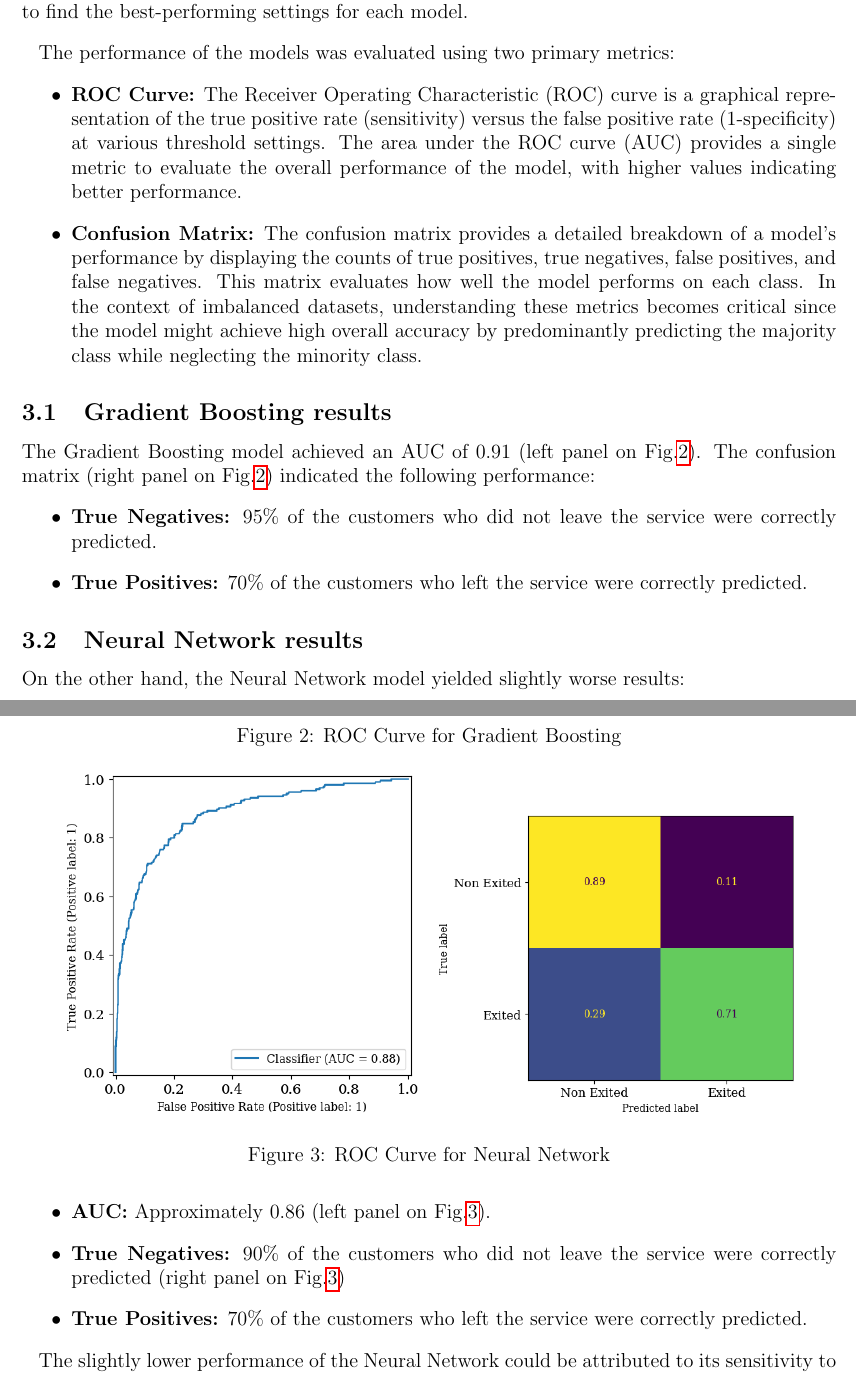
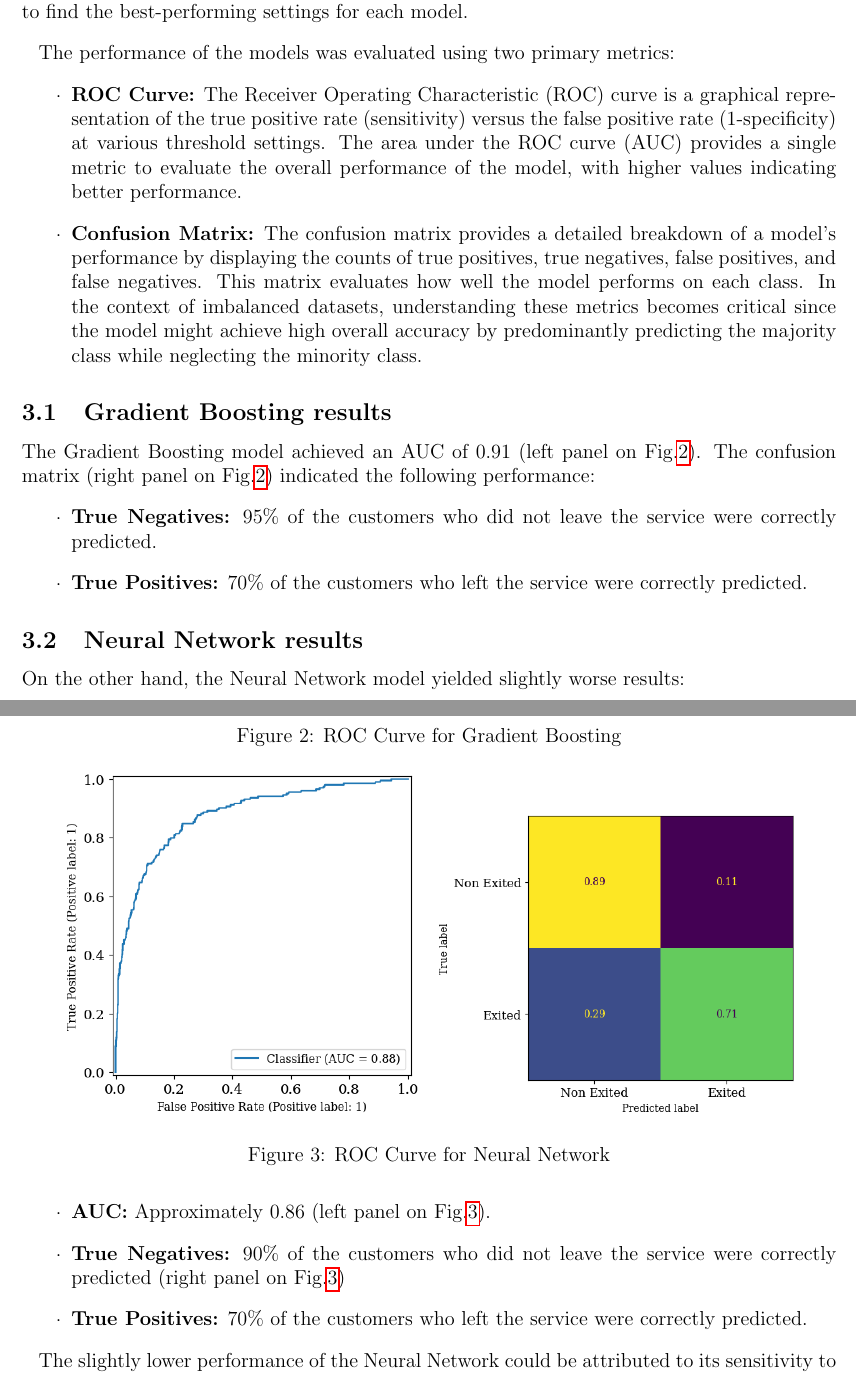
Before and after one commit to lauracabayol/Churninator, a LaTeX document (report/report.tex): two parts of pages 2 and 3 of 4, joined at a grey line, cut so that both start at the same text. Compiled offline with pdfLaTeX.

Commit message:
bullets in items

```diff
--- a/report/report.tex
+++ b/report/report.tex
@@ -47,8 +47,8 @@ To address the churn prediction task, we employed two machine learning approache
 
 The performance of the models was evaluated using two primary metrics:
 \begin{itemize}
-    \item \textbf{ROC Curve:} The Receiver Operating Characteristic (ROC) curve is a graphical representation of the true positive rate (sensitivity) versus the false positive rate (1-specificity) at various threshold settings. The area under the ROC curve (AUC) provides a single metric to evaluate the overall performance of the model, with higher values indicating better performance.
-    \item \textbf{Confusion Matrix:} The confusion matrix provides a detailed breakdown of a model's performance by displaying the counts of true positives, true negatives, false positives, and false negatives. This matrix evaluates how well the model performs on each class. In the context of imbalanced datasets, understanding these metrics becomes critical since the model might achieve high overall accuracy by predominantly predicting the majority class while neglecting the minority class.
+    \item[·] \textbf{ROC Curve:} The Receiver Operating Characteristic (ROC) curve is a graphical representation of the true positive rate (sensitivity) versus the false positive rate (1-specificity) at various threshold settings. The area under the ROC curve (AUC) provides a single metric to evaluate the overall performance of the model, with higher values indicating better performance.
+    \item[·] \textbf{Confusion Matrix:} The confusion matrix provides a detailed breakdown of a model's performance by displaying the counts of true positives, true negatives, false positives, and false negatives. This matrix evaluates how well the model performs on each class. In the context of imbalanced datasets, understanding these metrics becomes critical since the model might achieve high overall accuracy by predominantly predicting the majority class while neglecting the minority class.
 \end{itemize}
 
 \subsection{Gradient Boosting results}
@@ -63,8 +63,8 @@ The performance of the models was evaluated using two primary metrics:
 
 The Gradient Boosting model achieved an AUC of 0.91 (left panel on Fig.\ref{fig:roc_curve_gb}). The confusion matrix (right panel on Fig.\ref{fig:roc_curve_gb}) indicated the following performance:
 \begin{itemize}
-    \item \textbf{True Negatives:} 95\% of the customers who did not leave the service were correctly predicted.
-    \item \textbf{True Positives:} 70\% of the customers who left the service were correctly predicted.
+    \item[·] \textbf{True Negatives:} 95\% of the customers who did not leave the service were correctly predicted.
+    \item[·] \textbf{True Positives:} 70\% of the customers who left the service were correctly predicted.
 \end{itemize}
 
 \subsection{Neural Network results}
@@ -79,9 +79,9 @@ The Gradient Boosting model achieved an AUC of 0.91 (left panel on Fig.\ref{fig:
 
 On the other hand, the Neural Network model yielded slightly worse results:
 \begin{itemize}
-    \item \textbf{AUC:} Approximately 0.86 (left panel on Fig.\ref{fig:roc_curve_nn}).
-    \item \textbf{True Negatives:} 90\% of the customers who did not leave the service were correctly predicted (right panel on Fig.\ref{fig:roc_curve_nn})
-    \item \textbf{True Positives:} 70\% of the customers who left the service were correctly predicted.
+    \item[·] \textbf{AUC:} Approximately 0.86 (left panel on Fig.\ref{fig:roc_curve_nn}).
+    \item[·] \textbf{True Negatives:} 90\% of the customers who did not leave the service were correctly predicted (right panel on Fig.\ref{fig:roc_curve_nn})
+    \item[·] \textbf{True Positives:} 70\% of the customers who left the service were correctly predicted.
 \end{itemize}
 
 The slightly lower performance of the Neural Network could be attributed to its sensitivity to dummy variables and the need for data normalization. Although normalization was performed, further optimization might improve results.
```
Also changed, not shown: report/report.tex (4 more changed lines).
